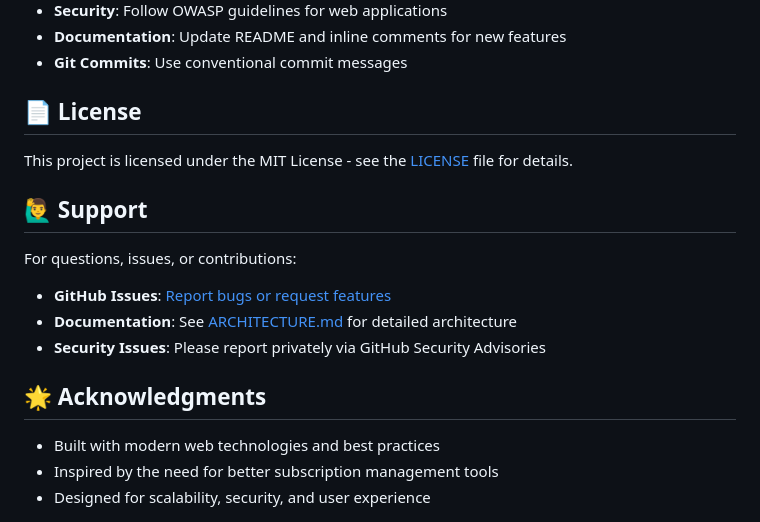
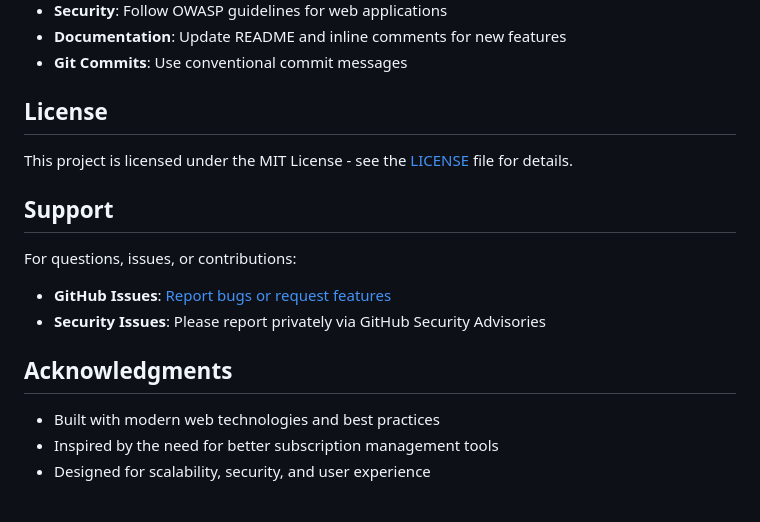
Before and after one commit to angelaqaaa/subtrack, a Markdown page: README.md, the part around one of its changes. GitHub-like rendering.

```diff
--- a/README.md
+++ b/README.md
@@ -393,18 +391,17 @@ npm install
 - **Documentation**: Update README and inline comments for new features
 - **Git Commits**: Use conventional commit messages
 
-## 📄 License
+## License
 
 This project is licensed under the MIT License - see the [LICENSE](LICENSE) file for details.
 
-## 🙋‍♂️ Support
+## Support
 
 For questions, issues, or contributions:
 - **GitHub Issues**: [Report bugs or request features](https://github.com/angelaqaaa/subtrack/issues)
-- **Documentation**: See [ARCHITECTURE.md](ARCHITECTURE.md) for detailed architecture
 - **Security Issues**: Please report privately via GitHub Security Advisories
 
-## 🌟 Acknowledgments
+## Acknowledgments
 
 - Built with modern web technologies and best practices
 - Inspired by the need for better subscription management tools
```
Also changed, not shown: other parts of README.md (+41 -43 lines).
